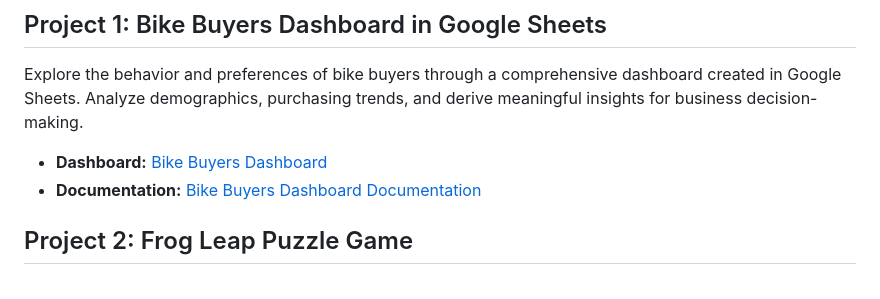
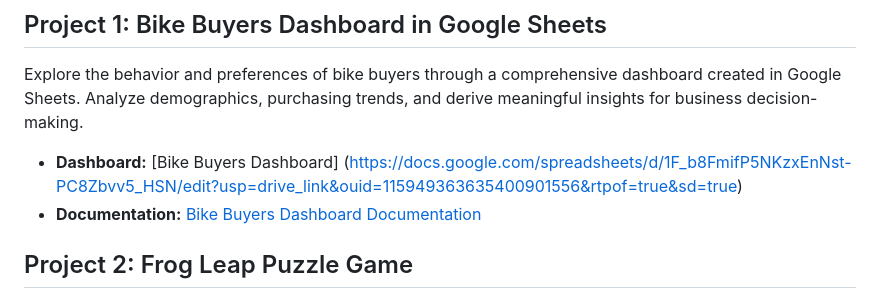
Before and after one commit to Swapnilghait/Data-Analytics-Intership-At-Prepinsta-, a Markdown page: README.md, the part around the change. Rendered like a GitHub page.

```diff
--- a/README.md
+++ b/README.md
@@ -8,7 +8,8 @@ Welcome to the documentation for the projects completed during the Data Analytic
 
 Explore the behavior and preferences of bike buyers through a comprehensive dashboard created in Google Sheets. Analyze demographics, purchasing trends, and derive meaningful insights for business decision-making.
 
-- **Dashboard:** [Bike Buyers Dashboard](https://docs.google.com/spreadsheets/d/10YLlEYCo8b7DbklXzD6cDAlP_l20n_FdFSRGCnul-30/edit?usp=sharing)
+- **Dashboard:** [Bike Buyers Dashboard]
+(https://docs.google.com/spreadsheets/d/1F_b8FmifP5NKzxEnNst-PC8Zbvv5_HSN/edit?usp=drive_link&ouid=115949363635400901556&rtpof=true&sd=true)
 - **Documentation:** [Bike Buyers Dashboard Documentation](https://drive.google.com/file/d/1p_dq2Zp8ZJZO2CUdc_wR5mJJebPNa3ma/view?usp=sharing)
 
 ## Project 2: Frog Leap Puzzle Game
```
